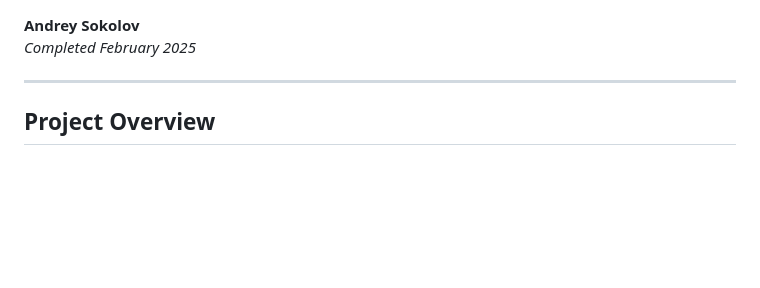
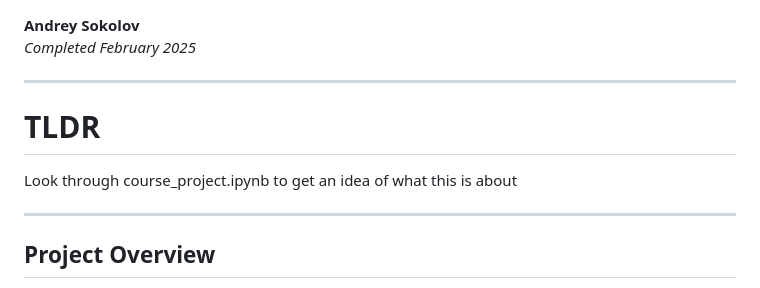
Before and after one commit to andreysgit/College-Data-Analysis, a Markdown page: README.md, the part around the change. GitHub-like rendering; blank space fills up the shorter version.

```diff
--- a/README.md
+++ b/README.md
@@ -2,6 +2,12 @@
 *Completed February 2025*
 
 ---
+# TLDR
+
+Look through course_project.ipynb to get an idea of what this is about
+
+---
+
 
 ## Project Overview
 
```
